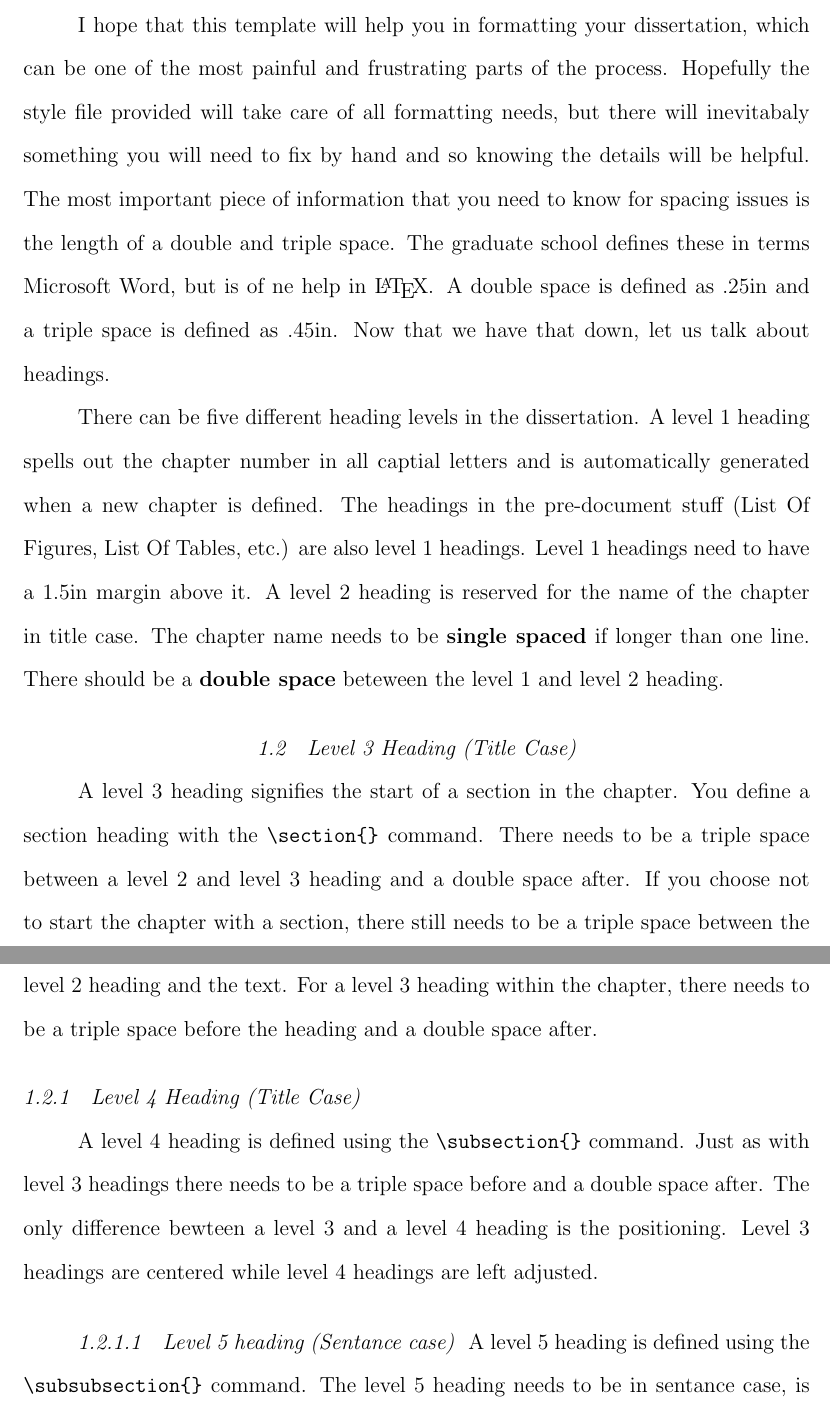
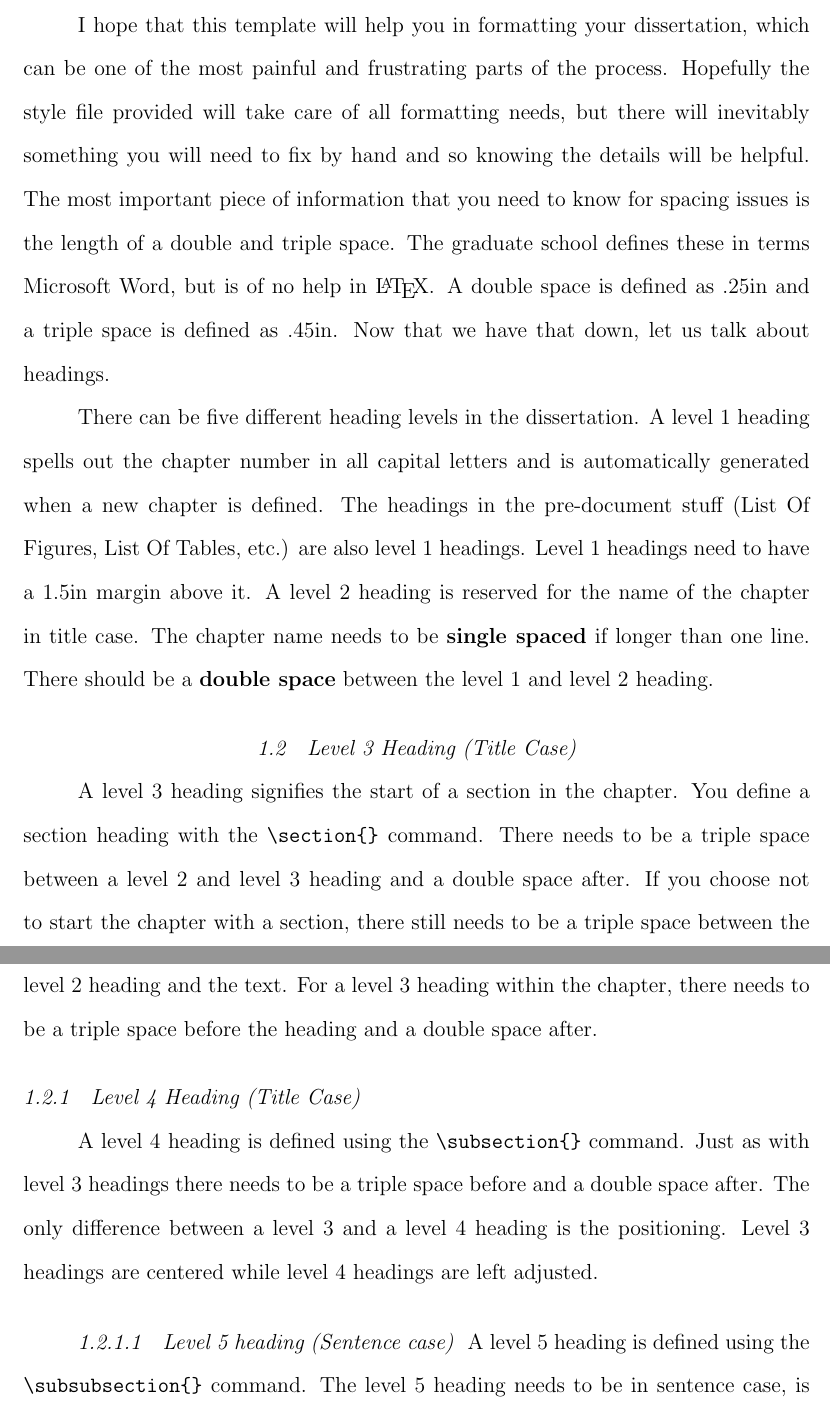
Before and after one commit to GrantInnerst/buthesis, a LaTeX thesis (inst/latex_template/thesis.tex, which reads inst/latex_template/chap1.tex): two parts of pages 9 and 10 of 16, joined at a grey line, cut so that both start at the same text. Compiled offline with pdfLaTeX.

Commit message:
fix spelling mistakes

```diff
--- a/inst/latex_template/chap1.tex
+++ b/inst/latex_template/chap1.tex
@@ -2,17 +2,17 @@
 
 \section{Spacing For Different Headings}
 
-I hope that this template will help you in formatting your dissertation, which can be one of the most painful and frustrating parts of the process. Hopefully the style file provided will take care of all formatting needs, but there will inevitabaly something you will need to fix by hand and so knowing the details will be helpful. The most important piece of information that you need to know for spacing issues is the length of a double and triple space. The graduate school defines these in terms Microsoft Word, but is of ne help in \LaTeX. A double space is defined as .25in and a triple space is defined as .45in. Now that we have that down, let us talk about headings.
+I hope that this template will help you in formatting your dissertation, which can be one of the most painful and frustrating parts of the process. Hopefully the style file provided will take care of all formatting needs, but there will inevitably something you will need to fix by hand and so knowing the details will be helpful. The most important piece of information that you need to know for spacing issues is the length of a double and triple space. The graduate school defines these in terms Microsoft Word, but is of no help in \LaTeX. A double space is defined as .25in and a triple space is defined as .45in. Now that we have that down, let us talk about headings.
 
-There can be five different heading levels in the dissertation. A level 1 heading spells out the chapter number in all captial letters and is automatically generated when a new chapter is defined. The headings in the pre-document stuff (List Of Figures, List Of Tables, etc.) are also level 1 headings. Level 1 headings need to have a 1.5in margin above it. A level 2 heading is reserved for the name of the chapter in title case. The chapter name needs to be \textbf{single spaced} if longer than one line. There should be a \textbf{double space} beteween the level 1 and level 2 heading.
+There can be five different heading levels in the dissertation. A level 1 heading spells out the chapter number in all capital letters and is automatically generated when a new chapter is defined. The headings in the pre-document stuff (List Of Figures, List Of Tables, etc.) are also level 1 headings. Level 1 headings need to have a 1.5in margin above it. A level 2 heading is reserved for the name of the chapter in title case. The chapter name needs to be \textbf{single spaced} if longer than one line. There should be a \textbf{double space} between the level 1 and level 2 heading.
 
 \section{Level 3 Heading (Title Case)}
 A level 3 heading signifies the start of a section in the chapter. You define a section heading with the \verb|\section{}| command. There needs to be a triple space between a level 2 and level 3 heading and a double space after. If you choose not to start the chapter with a section, there still needs to be a triple space between the level 2 heading and the text. For a level 3 heading within the chapter, there needs to be a triple space before the heading and a double space after.
 
 \subsection{Level 4 Heading (Title Case)}
 
-A level 4 heading is defined using the \verb|\subsection{}| command. Just as with level 3 headings there needs to be a triple space before and a double space after. The only difference bewteen a level 3 and a level 4 heading is the positioning. Level 3 headings are centered while level 4 headings are left adjusted.
+A level 4 heading is defined using the \verb|\subsection{}| command. Just as with level 3 headings there needs to be a triple space before and a double space after. The only difference between a level 3 and a level 4 heading is the positioning. Level 3 headings are centered while level 4 headings are left adjusted.
 
-\subsubsection{Level 5 heading (Sentance case)}
+\subsubsection{Level 5 heading (Sentence case)}
 
-A level 5 heading is defined using the \verb|\subsubsection{}| command. The level 5 heading needs to be in sentance case, is in the same line as the text, and is indented. Also, just like level 3 and 4 headings, there needs to be a triple space beforehand.
+A level 5 heading is defined using the \verb|\subsubsection{}| command. The level 5 heading needs to be in sentence case, is in the same line as the text, and is indented. Also, just like level 3 and 4 headings, there needs to be a triple space beforehand.
```
Also changed, not shown: 1 other file.
